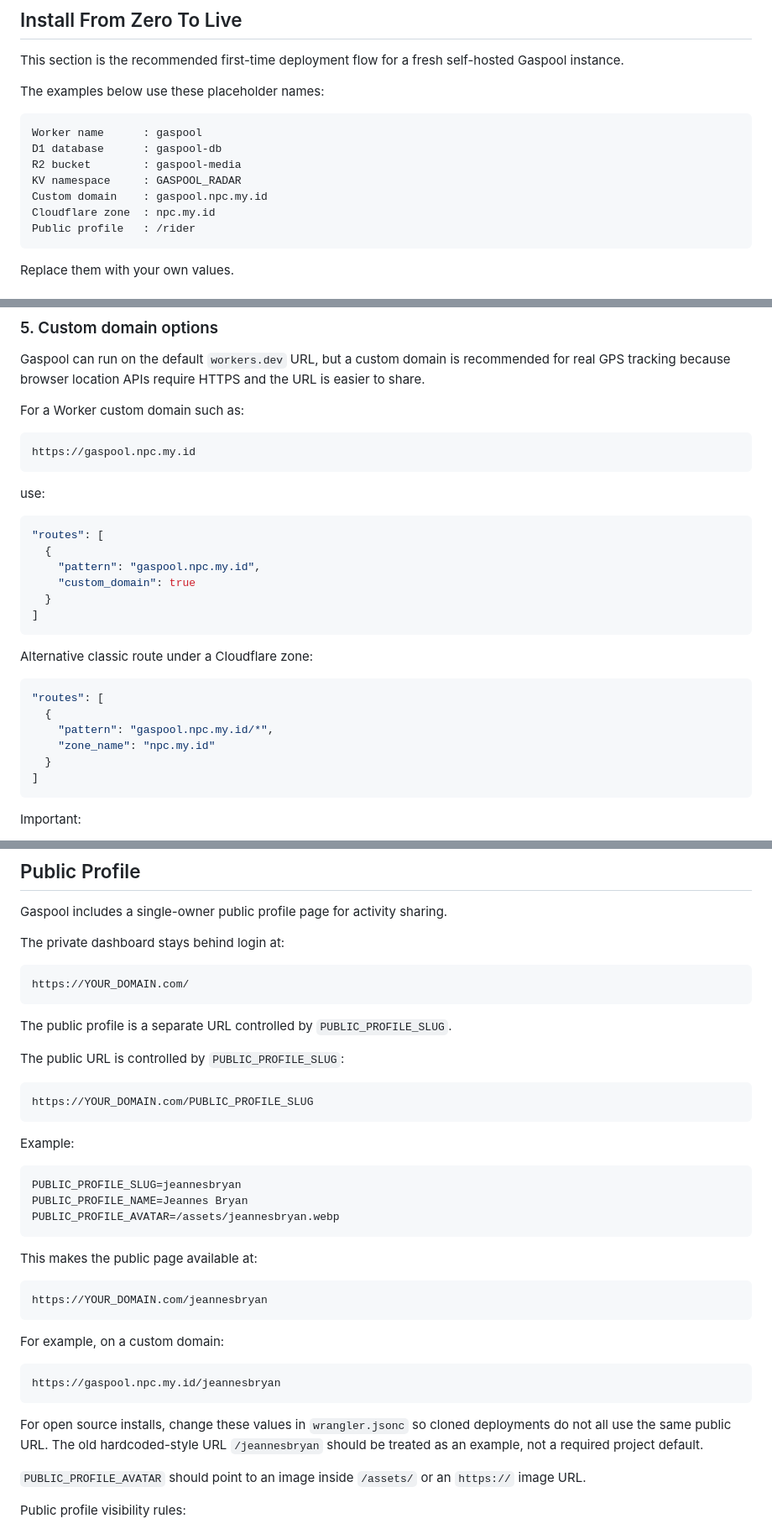
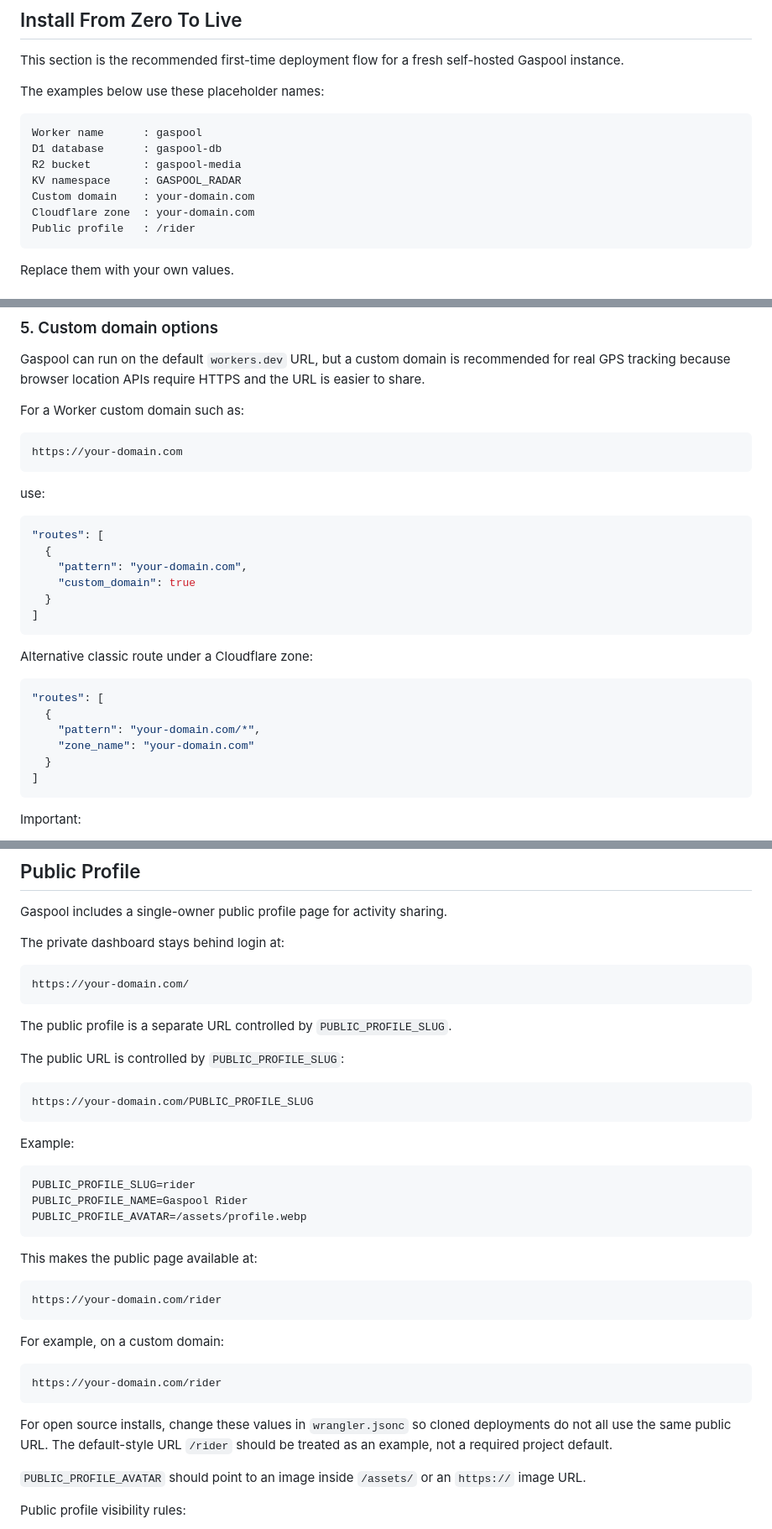
Before and after one commit to jeannesbryan/gaspool, a Markdown page: README.md, 3 parts joined by grey strips. Shown at 84% size. Drawn GitHub-style.

````diff
--- a/README.md
+++ b/README.md
@@ -120,8 +120,8 @@ Worker name      : gaspool
 D1 database      : gaspool-db
 R2 bucket        : gaspool-media
 KV namespace     : GASPOOL_RADAR
-Custom domain    : gaspool.npc.my.id
-Cloudflare zone  : npc.my.id
+Custom domain    : your-domain.com
+Cloudflare zone  : your-domain.com
 Public profile   : /rider
 ```
 
@@ -262,7 +262,7 @@ Gaspool can run on the default `workers.dev` URL, but a custom domain is recomme
 For a Worker custom domain such as:
 
 ```text
-https://gaspool.npc.my.id
+https://your-domain.com
 ```
 
 use:
@@ -270,7 +270,7 @@ use:
 ```jsonc
 "routes": [
   {
-    "pattern": "gaspool.npc.my.id",
+    "pattern": "your-domain.com",
     "custom_domain": true
   }
 ]
@@ -281,8 +281,8 @@ Alternative classic route under a Cloudflare zone:
 ```jsonc
 "routes": [
   {
-    "pattern": "gaspool.npc.my.id/*",
-    "zone_name": "npc.my.id"
+    "pattern": "your-domain.com/*",
+    "zone_name": "your-domain.com"
   }
 ]
 ```
@@ -468,7 +468,7 @@ Gaspool includes a single-owner public profile page for activity sharing.
 The private dashboard stays behind login at:
 
 ```text
-https://YOUR_DOMAIN.com/
+https://your-domain.com/
 ```
 
 The public profile is a separate URL controlled by `PUBLIC_PROFILE_SLUG`.
@@ -476,30 +476,30 @@ The public profile is a separate URL controlled by `PUBLIC_PROFILE_SLUG`.
 The public URL is controlled by `PUBLIC_PROFILE_SLUG`:
 
 ```text
-https://YOUR_DOMAIN.com/PUBLIC_PROFILE_SLUG
+https://your-domain.com/PUBLIC_PROFILE_SLUG
 ```
 
 Example:
 
 ```text
-PUBLIC_PROFILE_SLUG=jeannesbryan
-PUBLIC_PROFILE_NAME=Jeannes Bryan
-PUBLIC_PROFILE_AVATAR=/assets/jeannesbryan.webp
+PUBLIC_PROFILE_SLUG=rider
+PUBLIC_PROFILE_NAME=Gaspool Rider
+PUBLIC_PROFILE_AVATAR=/assets/profile.webp
 ```
 
 This makes the public page available at:
 
 ```text
-https://YOUR_DOMAIN.com/jeannesbryan
+https://your-domain.com/rider
 ```
 
 For example, on a custom domain:
 
 ```text
-https://gaspool.npc.my.id/jeannesbryan
+https://your-domain.com/rider
 ```
 
-For open source installs, change these values in `wrangler.jsonc` so cloned deployments do not all use the same public URL. The old hardcoded-style URL `/jeannesbryan` should be treated as an example, not a required project default.
+For open source installs, change these values in `wrangler.jsonc` so cloned deployments do not all use the same public URL. The default-style URL `/rider` should be treated as an example, not a required project default.
 
 `PUBLIC_PROFILE_AVATAR` should point to an image inside `/assets/` or an `https://` image URL.
 
````
Also changed, not shown: other parts of README.md (+4 -4 lines).
